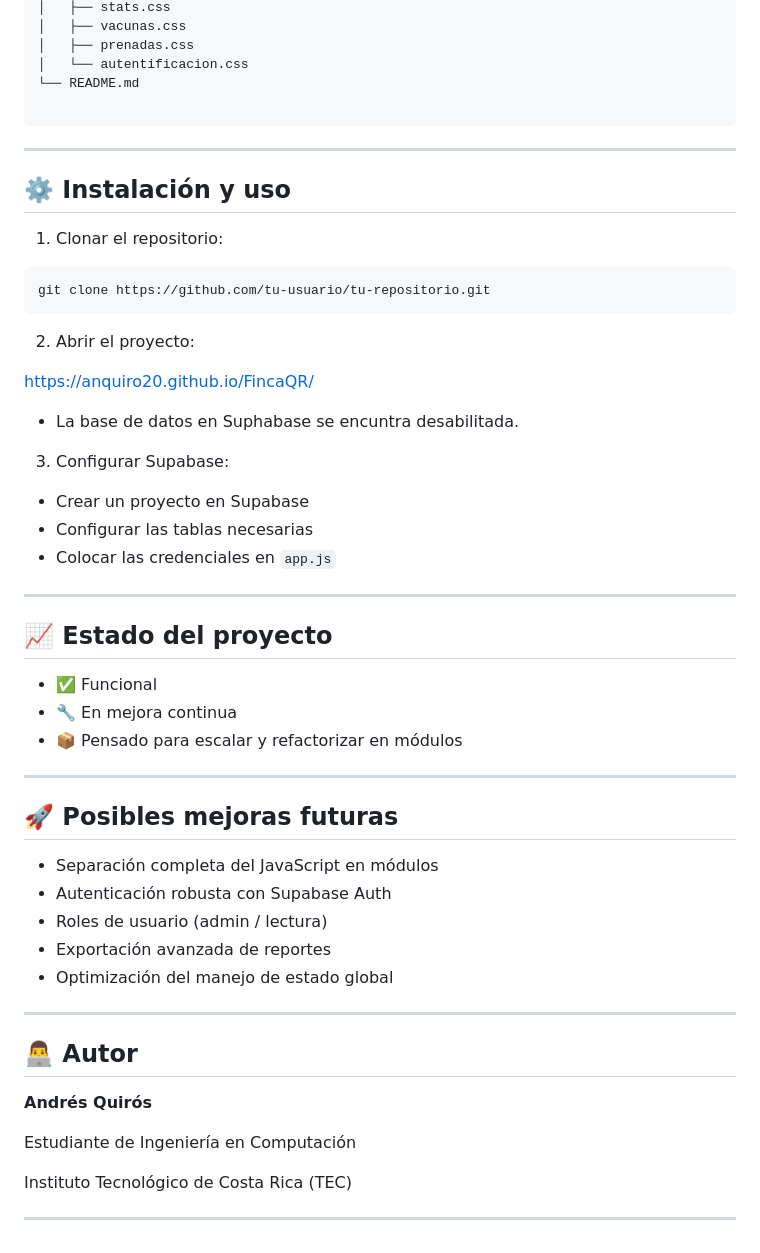
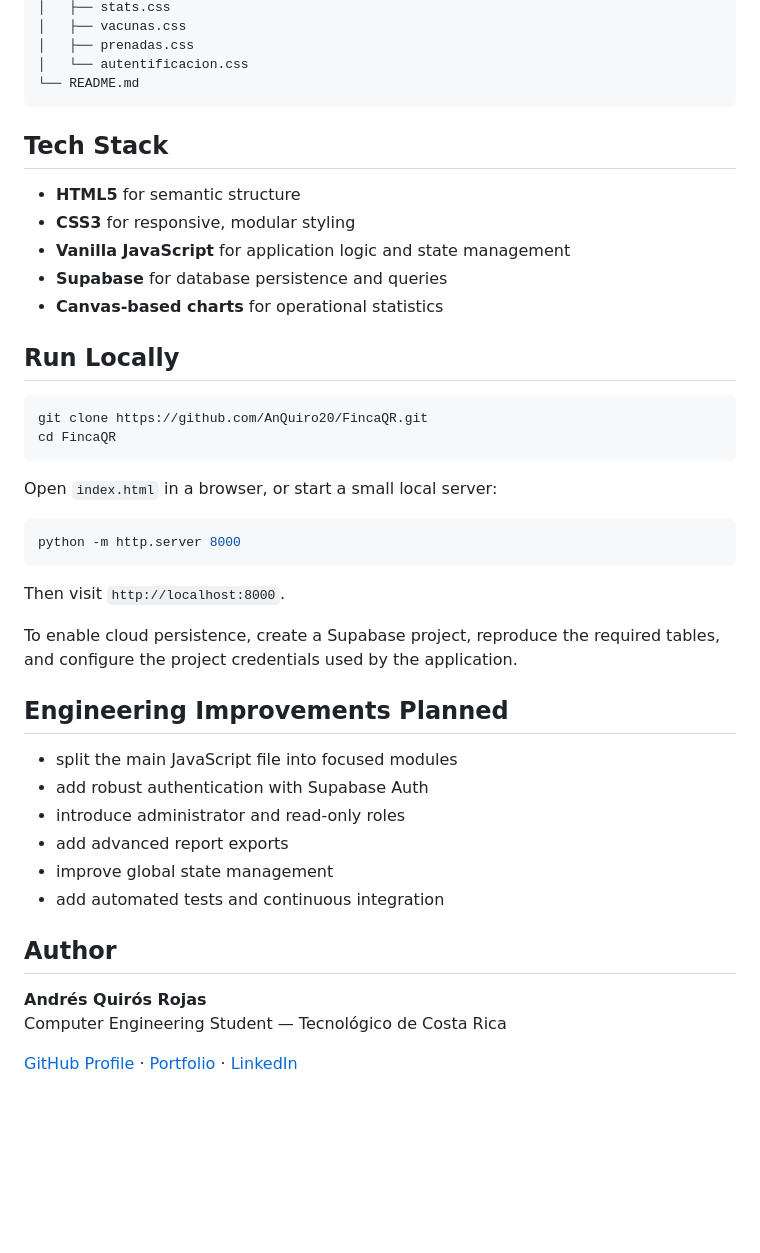
Before and after one commit to AnQuiro20/FincaQR, a Markdown page: README.md, the part around one of its changes. Drawn GitHub-style; blank space fills up the shorter version.

`````diff
--- a/README.md
+++ b/README.md
@@ -77,56 +81,45 @@ El sistema está diseñado con una interfaz clara, modular y fácil de usar, pri
 │   ├── prenadas.css
 │   └── autentificacion.css
 └── README.md
+```
 
-````
+## Tech Stack
 
----
+- **HTML5** for semantic structure
+- **CSS3** for responsive, modular styling
+- **Vanilla JavaScript** for application logic and state management
+- **Supabase** for database persistence and queries
+- **Canvas-based charts** for operational statistics
 
-## ⚙️ Instalación y uso
+## Run Locally
 
-1. Clonar el repositorio:
 ```bash
-git clone https://github.com/tu-usuario/tu-repositorio.git
-````
+git clone https://github.com/AnQuiro20/FincaQR.git
+cd FincaQR
+```
 
-2. Abrir el proyecto:
+Open `index.html` in a browser, or start a small local server:
 
-https://anquiro20.github.io/FincaQR/
+```bash
+python -m http.server 8000
+```
 
-* La base de datos en Suphabase se encuntra desabilitada.
+Then visit `http://localhost:8000`.
 
-3. Configurar Supabase:
+To enable cloud persistence, create a Supabase project, reproduce the required tables, and configure the project credentials used by the application.
 
-* Crear un proyecto en Supabase
-* Configurar las tablas necesarias
-* Colocar las credenciales en `app.js`
+## Engineering Improvements Planned
 
----
+- split the main JavaScript file into focused modules
+- add robust authentication with Supabase Auth
+- introduce administrator and read-only roles
+- add advanced report exports
+- improve global state management
+- add automated tests and continuous integration
 
-## 📈 Estado del proyecto
+## Author
 
-* ✅ Funcional
-* 🔧 En mejora continua
-* 📦 Pensado para escalar y refactorizar en módulos
+**Andrés Quirós Rojas**
+Computer Engineering Student — Tecnológico de Costa Rica
 
----
-
-## 🚀 Posibles mejoras futuras
-
-* Separación completa del JavaScript en módulos
-* Autenticación robusta con Supabase Auth
-* Roles de usuario (admin / lectura)
-* Exportación avanzada de reportes
-* Optimización del manejo de estado global
-
----
-
-## 👨‍💻 Autor
-
-**Andrés Quirós**
-
-Estudiante de Ingeniería en Computación
-
-Instituto Tecnológico de Costa Rica (TEC)
-
----
+[GitHub Profile](https://github.com/AnQuiro20) · [Portfolio](https://anquiro20.github.io/Mi_portafolio/) · [LinkedIn](https://www.linkedin.com/in/andres-quirós-b769a0366)
`````
Also changed, not shown: other parts of README.md (+51 -47 lines).
